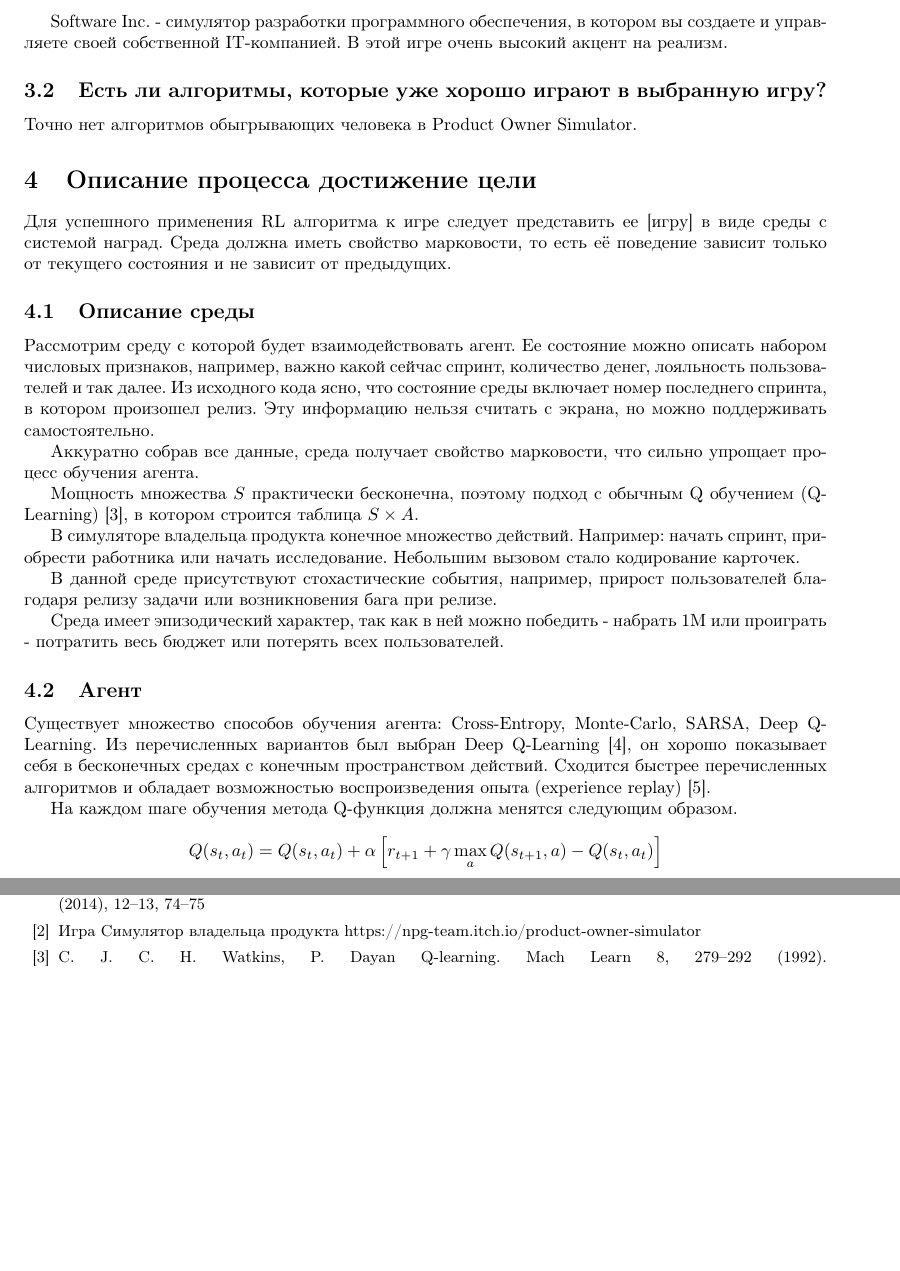
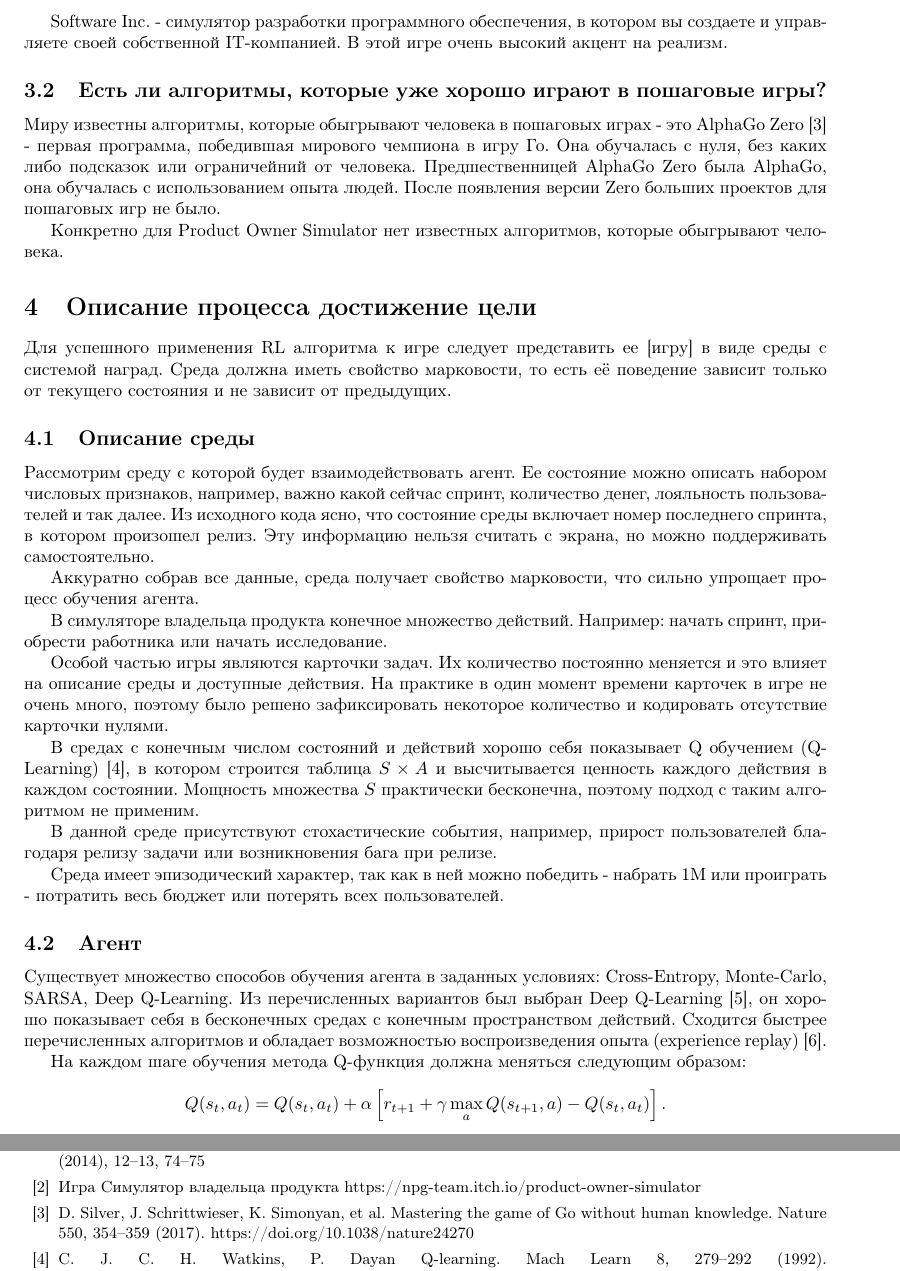
Before and after one commit to krutovsky-danya/master-thesis, a LaTeX document (sopromat.imm.uran/main.tex): two parts of pages 2 and 5 of 5, joined at a grey line, cut so that both start at the same text, the shorter picture padded with empty space. Compiled offline with pdfLaTeX.

Commit message:
Поправил текст статьи

```diff
--- a/sopromat.imm.uran/main.tex
+++ b/sopromat.imm.uran/main.tex
@@ -90,9 +90,14 @@ Game Dev Tycoon - игра, в которой вы создаете и разв
 
 Software Inc. - симулятор разработки программного обеспечения, в котором вы создаете и управляете своей собственной IT-компанией. В этой игре очень высокий акцент на реализм.
 
-\subsection{Есть ли алгоритмы, которые уже хорошо играют в выбранную игру?}
+\subsection{Есть ли алгоритмы, которые уже хорошо играют в пошаговые игры?}
 
-Точно нет алгоритмов обыгрывающих человека в Product Owner Simulator.
+Миру известны алгоритмы, которые обыгрывают человека в пошаговых играх - это AlphaGo Zero\cite{AlphaGo-Zero} - первая программа, победившая мирового чемпиона в игру Го.
+Она обучалась с нуля, без каких либо подсказок или ограничейний от человека.
+Предшественницей AlphaGo Zero была AlphaGo, она обучалась с использованием опыта людей.
+После появления версии Zero больших проектов для пошаговых игр не было.
+
+Конкретно для Product Owner Simulator нет известных алгоритмов, которые обыгрывают человека.
 
 \section{Описание процесса достижение цели}
 
@@ -108,28 +113,32 @@ Software Inc. - симулятор разработки программного
 
 Аккуратно собрав все данные, среда получает свойство марковости, что сильно упрощает процесс обучения агента.
 
-Мощность множества $S$ практически бесконечна, поэтому подход с обычным Q обучением (Q-Learning) \cite{Pi3}, в котором строится таблица $S \times A$.
-
 В симуляторе владельца продукта конечное множество действий.
 Например: начать спринт, приобрести работника или начать исследование.
-Небольшим вызовом стало кодирование карточек.
+
+Особой частью игры являются карточки задач.
+Их количество постоянно меняется и это влияет на описание среды и доступные действия.
+На практике в один момент времени карточек в игре не очень много, поэтому было решено зафиксировать некоторое количество и кодировать отсутствие карточки нулями.
+
+В средах с конечным числом состояний и действий хорошо себя показывает Q обучением (Q-Learning)\cite{Pi3}, в котором строится таблица $S \times A$ и высчитывается ценность каждого действия в каждом состоянии.
+Мощность множества $S$ практически бесконечна, поэтому подход с таким алгоритмом не применим.
 
 В данной среде присутствуют стохастические события, например, прирост пользователей благодаря релизу задачи или возникновения бага при релизе.
 
 Среда имеет эпизодический характер, так как в ней можно победить - набрать 1M или проиграть - потратить весь бюджет или потерять всех пользователей.
 
 \subsection{Агент}
-Существует множество способов обучения агента: Cross-Entropy, Monte-Carlo, SARSA, Deep Q-Learning.
+Существует множество способов обучения агента в заданных условиях: Cross-Entropy, Monte-Carlo, SARSA, Deep Q-Learning.
 Из перечисленных вариантов был выбран Deep Q-Learning\cite{DQN}, он хорошо показывает себя в бесконечных средах с конечным пространством действий.
 Сходится быстрее перечисленных алгоритмов и обладает возможностью воспроизведения опыта (experience replay)\cite{Exp-Rep}.
 
-На каждом шаге обучения метода Q-функция должна менятся следующим образом.
+На каждом шаге обучения метода Q-функция должна меняться следующим образом:
 
 \[
 Q(s_t, a_t) = Q(s_t, a_t) + \alpha
     \left[
         r_{t+1} + \gamma \max_{a} Q(s_{t+1}, a) - Q(s_t, a_t)
-    \right]
+    \right].
 \]
 
 Для среды с бесконечным пространством состояний в основании алгоритма Q-Learning лежит нейронная сеть.
@@ -278,6 +287,9 @@ Loss(\theta) =
 \bibitem{Pi2} Игра Симулятор владельца продукта
 https://npg-team.itch.io/product-owner-simulator
 
+\bibitem{AlphaGo-Zero}
+D.~Silver, J.~Schrittwieser, K.~Simonyan, et al. Mastering the game of Go without human knowledge. Nature 550, 354–359 (2017). https://doi.org/10.1038/nature24270
+
 \bibitem{Pi3}
 C.~J.~C.~H.~Watkins, P.~Dayan Q-learning. Mach Learn 8, 279–292 (1992). https://doi.org/10.1007/BF00992698
 
```
Also changed, not shown: sopromat.imm.uran/main.tex (5 more changed lines).
